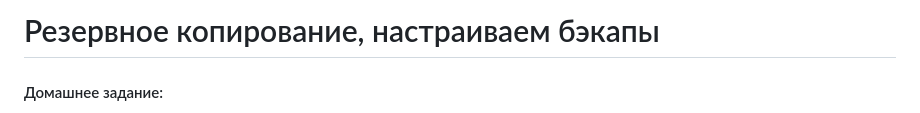
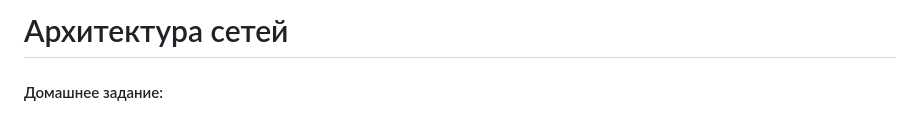
Before and after one commit to flazhka/otus-lesson-1, a Markdown page: Lab19/README.md, the part around the change. Rendered like a GitHub page.

```diff
--- a/Lab19/README.md
+++ b/Lab19/README.md
@@ -1,4 +1,4 @@
-# Резервное копирование, настраиваем бэкапы
+# Архитектура сетей
 
 #### Домашнее задание:
 1. Скачать и развернуть Vagrant-стенд
```
